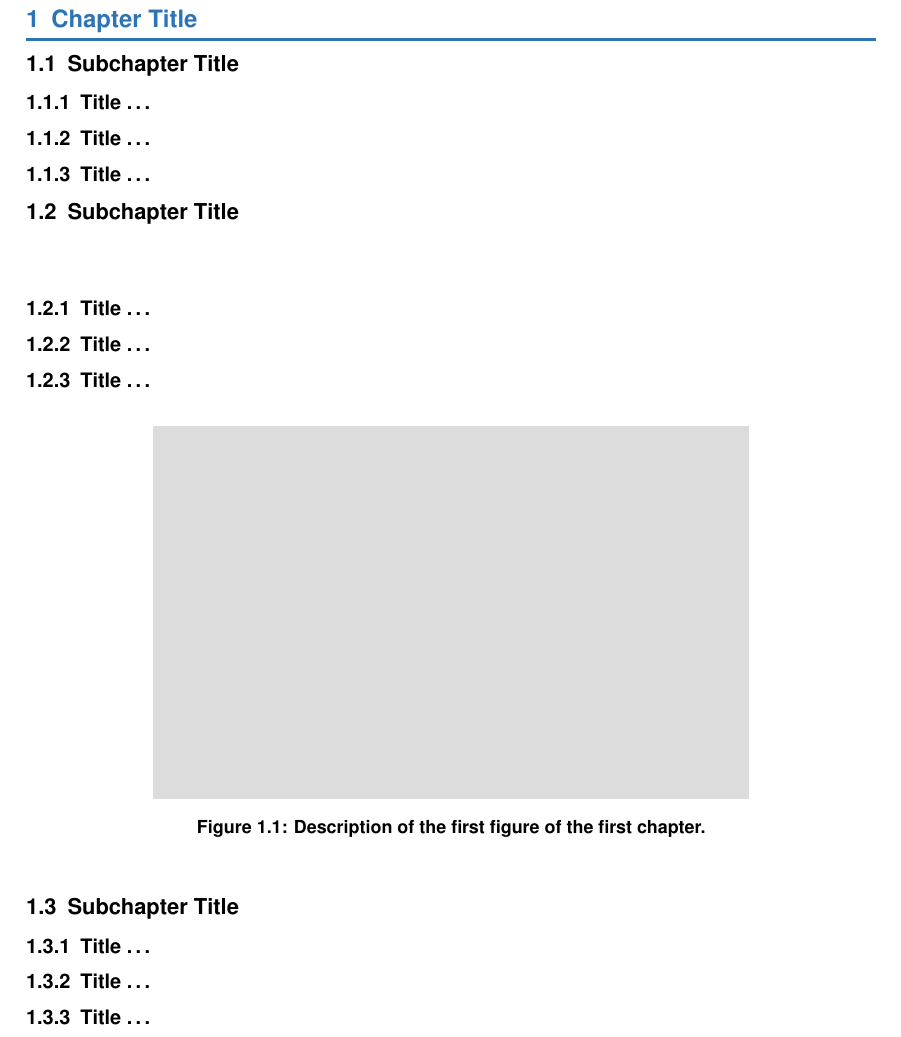
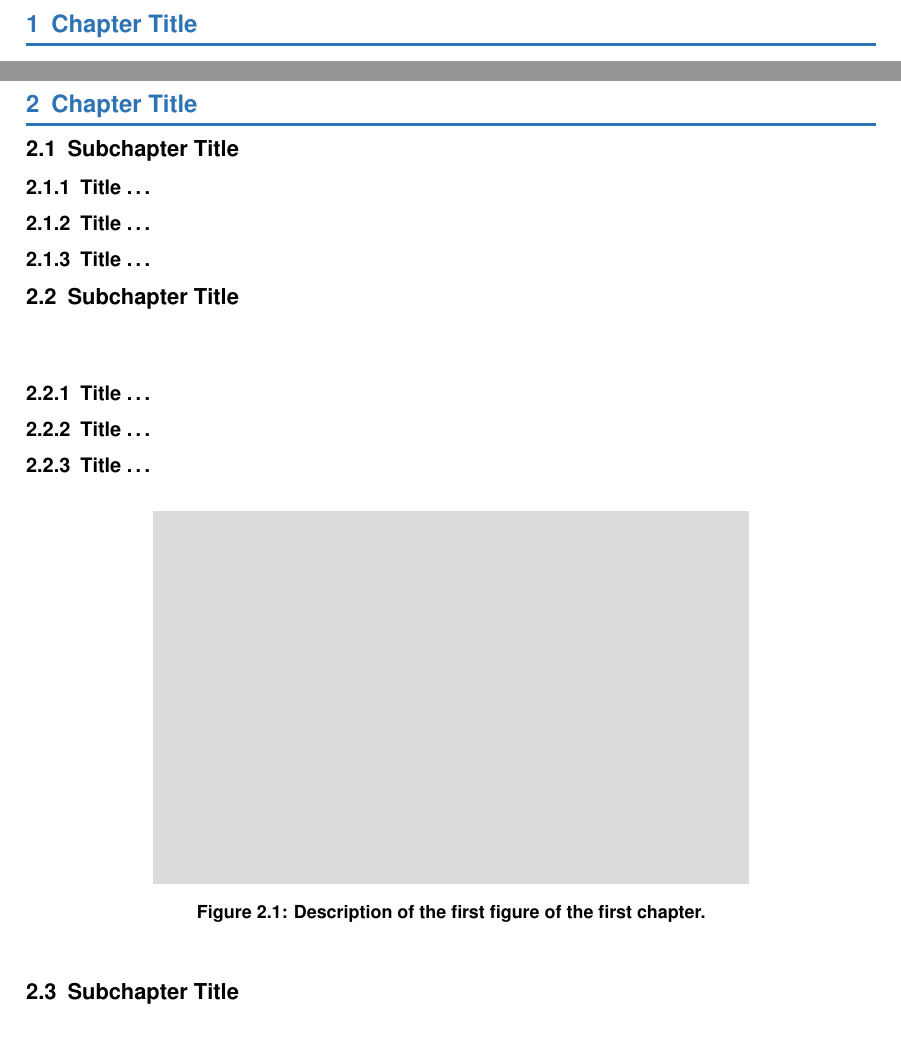
Before and after one commit to spyros-frangias/scientific-writing-assignment, a LaTeX document (main.tex): part of page 13 of 20 before the commit and two parts of pages 13 and 14 of 21 after it, the two joined at a grey line, cut so that both start at the same text. Compiled offline with pdfLaTeX.

Commit message:
test commit

```diff
--- a/main.tex
+++ b/main.tex
@@ -92,6 +92,7 @@ Recommended reference citation formats:
 % ═══════════════════════════════════════════════════════════════════════
 % CHAPTER 1
 % ═══════════════════════════════════════════════════════════════════════
+\section{Chapter Title}
 \section{Chapter Title}
 
 \subsection{Subchapter Title}
```
